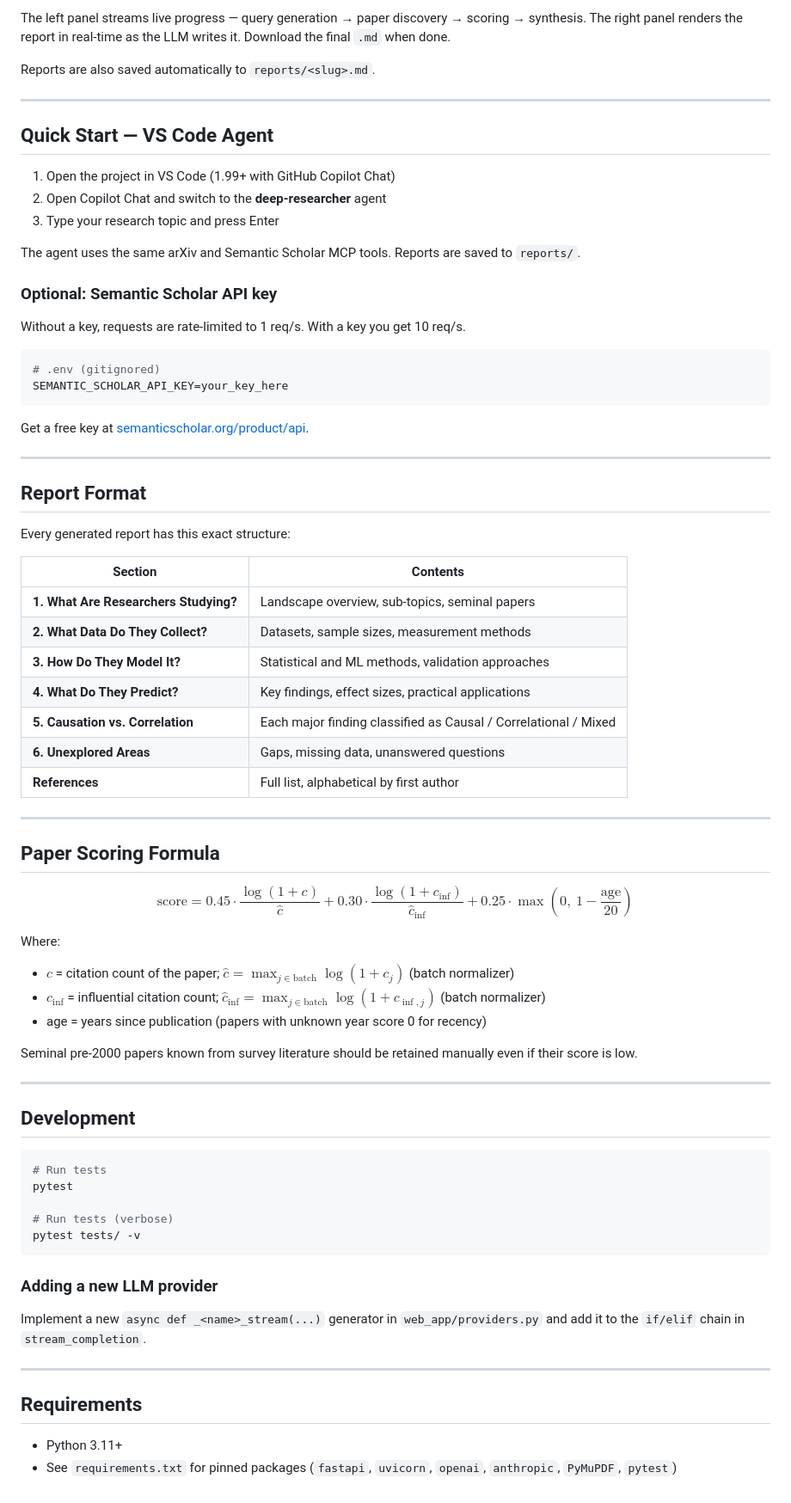
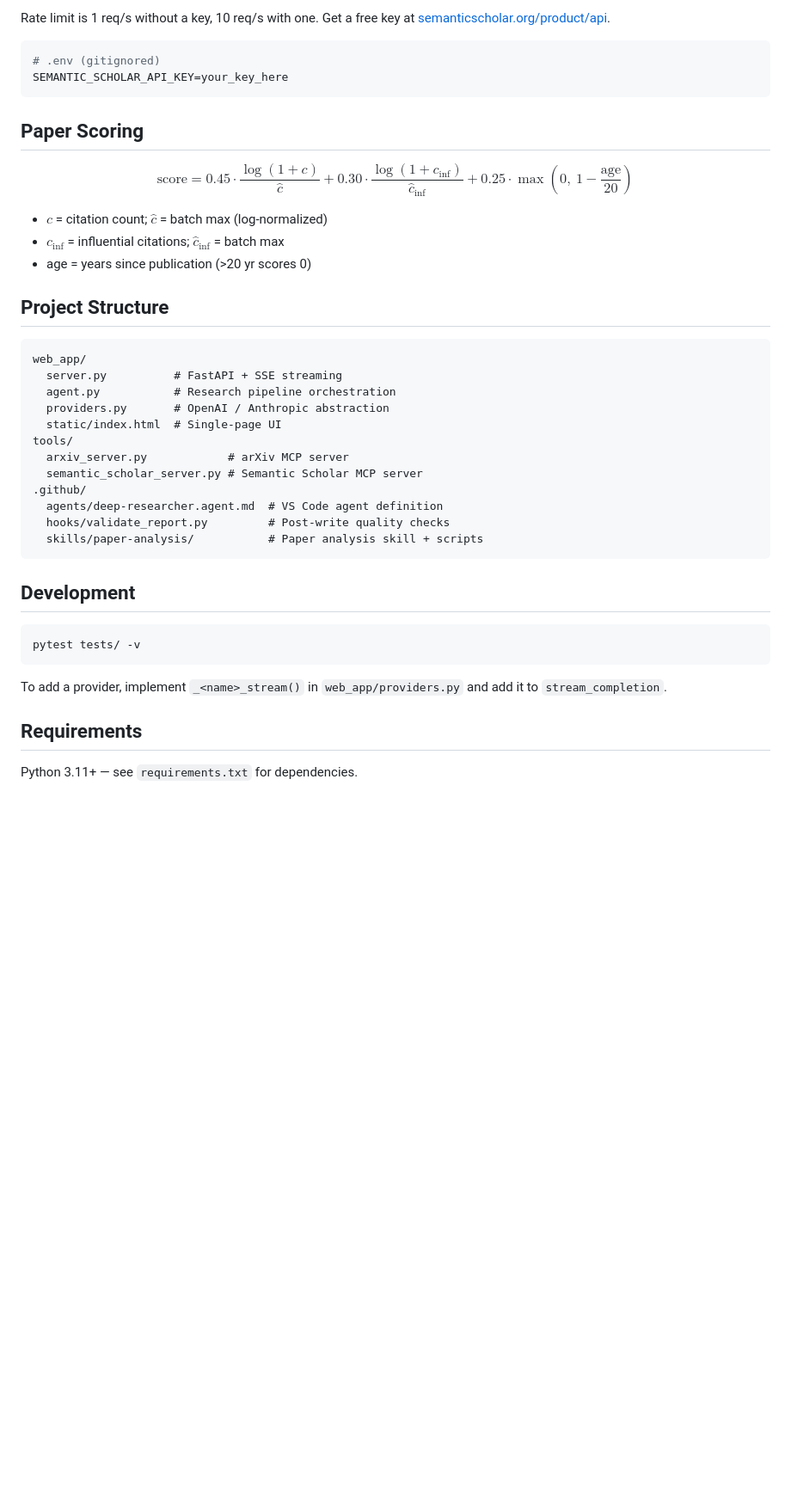
Before and after one commit to jeongmoon2006/deep-research-agent, a Markdown page: README.md, the part around the change printed below. Shown: that part at 86% size. Drawn GitHub-style; blank space fills up the shorter version.

````diff
--- a/README.md
+++ b/README.md
@@ -79,76 +36,43 @@ Open **http://localhost:8000** in your browser.
-The left panel streams live progress — query generation → paper discovery → scoring → synthesis. The right panel renders the report in real-time as the LLM writes it. Download the final `.md` when done.
-
-Reports are also saved automatically to `reports/<slug>.md`.
-
----
-
-## Quick Start — VS Code Agent
-
-1. Open the project in VS Code (1.99+ with GitHub Copilot Chat)
-2. Open Copilot Chat and switch to the **deep-researcher** agent
-3. Type your research topic and press Enter
-
-The agent uses the same arXiv and Semantic Scholar MCP tools. Reports are saved to `reports/`.
-
-### Optional: Semantic Scholar API key
-
-Without a key, requests are rate-limited to 1 req/s. With a key you get 10 req/s.
+Rate limit is 1 req/s without a key, 10 req/s with one. Get a free key at [semanticscholar.org/product/api](https://www.semanticscholar.org/product/api).
 
 ```bash
 # .env (gitignored)
 SEMANTIC_SCHOLAR_API_KEY=your_key_here
 ```
 
-Get a free key at [semanticscholar.org/product/api](https://www.semanticscholar.org/product/api).
-
----
-
-## Report Format
-
-Every generated report has this exact structure:
-
-| Section | Contents |
-|---|---|
-| **1. What Are Researchers Studying?** | Landscape overview, sub-topics, seminal papers |
-| **2. What Data Do They Collect?** | Datasets, sample sizes, measurement methods |
-| **3. How Do They Model It?** | Statistical and ML methods, validation approaches |
-| **4. What Do They Predict?** | Key findings, effect sizes, practical applications |
-| **5. Causation vs. Correlation** | Each major finding classified as Causal / Correlational / Mixed |
-| **6. Unexplored Areas** | Gaps, missing data, unanswered questions |
-| **References** | Full list, alphabetical by first author |
-
----
-
-## Paper Scoring Formula
+## Paper Scoring
 
 $$\text{score} = 0.45 \cdot \frac{\log(1 + c)}{\hat{c}} + 0.30 \cdot \frac{\log(1 + c_{\inf})}{\hat{c}_{\inf}} + 0.25 \cdot \max\!\left(0,\ 1 - \frac{\text{age}}{20}\right)$$
 
-Where:
-- $c$ = citation count of the paper; $\hat{c} = \max_{j \in \text{batch}} \log(1 + c_j)$ (batch normalizer)
-- $c_{\inf}$ = influential citation count; $\hat{c}_{\inf} = \max_{j \in \text{batch}} \log(1 + c_{\inf,j})$ (batch normalizer)
-- age = years since publication (papers with unknown year score 0 for recency)
+- $c$ = citation count; $\hat{c}$ = batch max (log-normalized)
+- $c_{\inf}$ = influential citations; $\hat{c}_{\inf}$ = batch max
+- age = years since publication (>20 yr scores 0)
 
-Seminal pre-2000 papers known from survey literature should be retained manually even if their score is low.
+## Project Structure
 
----
+```
+web_app/
+  server.py          # FastAPI + SSE streaming
+  agent.py           # Research pipeline orchestration
+  providers.py       # OpenAI / Anthropic abstraction
+  static/index.html  # Single-page UI
+tools/
+  arxiv_server.py            # arXiv MCP server
+  semantic_scholar_server.py # Semantic Scholar MCP server
+.github/
+  agents/deep-researcher.agent.md  # VS Code agent definition
+  hooks/validate_report.py         # Post-write quality checks
+  skills/paper-analysis/           # Paper analysis skill + scripts
+```
 
 ## Development
 
 ```bash
-# Run tests
-pytest
-
-# Run tests (verbose)
 pytest tests/ -v
 ```
 
-### Adding a new LLM provider
-
-Implement a new `async def _<name>_stream(...)` generator in `web_app/providers.py` and add it to the `if/elif` chain in `stream_completion`.
-
----
+To add a provider, implement `_<name>_stream()` in `web_app/providers.py` and add it to `stream_completion`.
 
 ## Requirements
 
-- Python 3.11+
-- See `requirements.txt` for pinned packages (`fastapi`, `uvicorn`, `openai`, `anthropic`, `PyMuPDF`, `pytest`)
+Python 3.11+ — see `requirements.txt` for dependencies.
````
Also changed, not shown: other parts of README.md (+20 -63 lines), docs/architecture.png (added), 1 other file.
